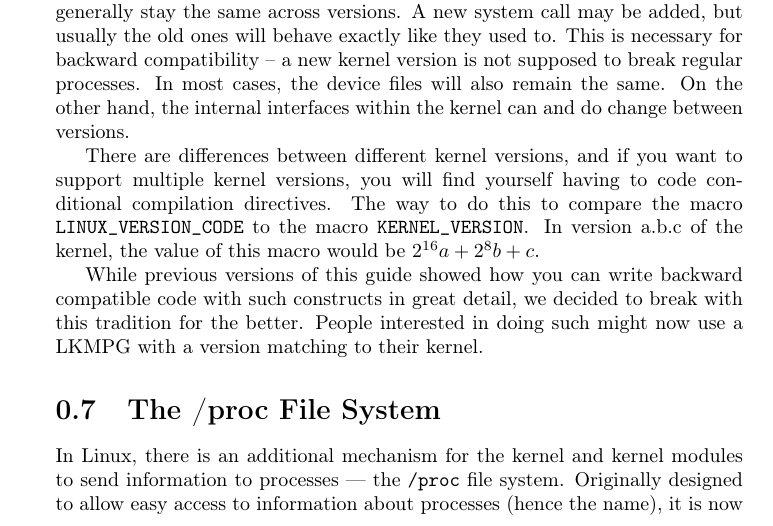
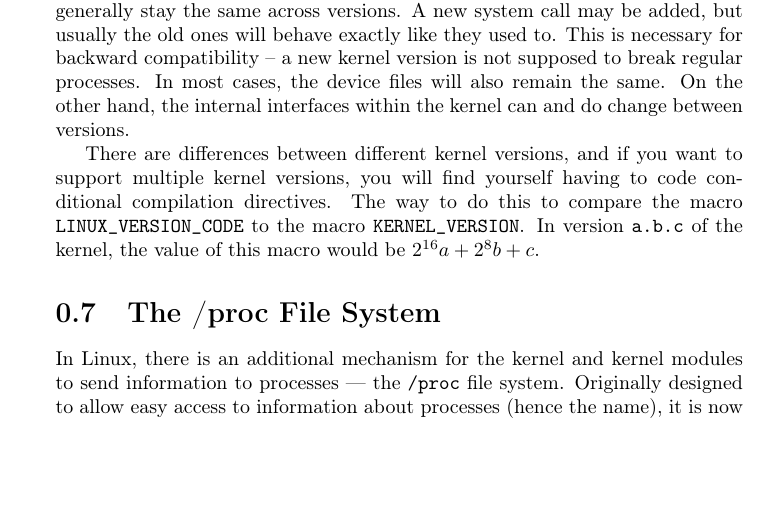
Before and after one commit to sysprog21/lkmpg, a LaTeX book (lkmpg.tex): part of page 24 of 42, cut so that both start at the same text, the shorter picture padded with empty space. Compiled offline with pdfLaTeX.

Commit message:
Remove out-of-date information

```diff
--- a/lkmpg.tex
+++ b/lkmpg.tex
@@ -929,10 +929,7 @@ In most cases, the device files will also remain the same. On the other hand, th
 
 There are differences between different kernel versions, and if you want to support multiple kernel versions, you will find yourself having to code conditional compilation directives.
 The way to do this to compare the macro \cpp|LINUX_VERSION_CODE| to the macro \cpp|KERNEL_VERSION|.
-In version a.b.c of the kernel, the value of this macro would be \(2^{16}a+2^{8}b+c\).
-
-While previous versions of this guide showed how you can write backward compatible code with such constructs in great detail, we decided to break with this tradition for the better.
-People interested in doing such might now use a LKMPG with a version matching to their kernel.
+In version \verb|a.b.c| of the kernel, the value of this macro would be \(2^{16}a+2^{8}b+c\).
 
 \section{The /proc File System}
 \label{sec:procfs}
```
